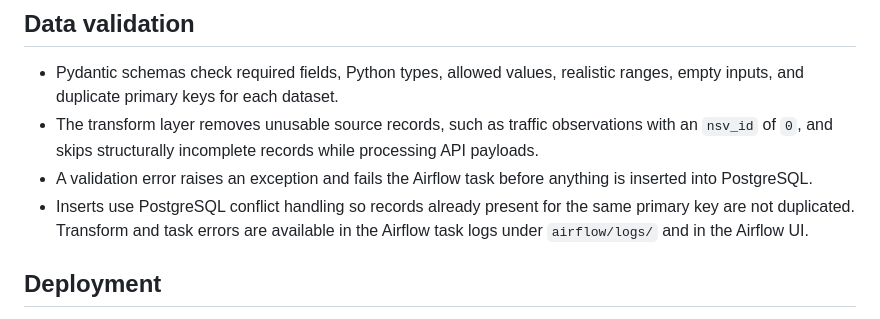
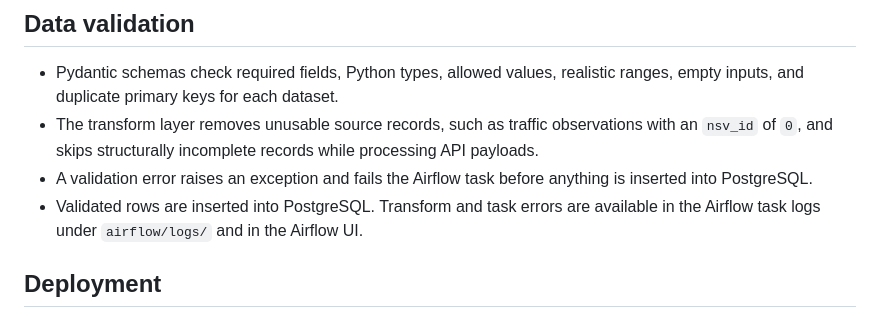
Before and after one commit to emmy-villard/m-tram, a Markdown page: README.md, the part around the change. Rendered like a GitHub page.

```diff
--- a/README.md
+++ b/README.md
@@ -17,7 +17,7 @@ The ETL layer normalizes each API payload into pandas DataFrames, validates the
 - Pydantic schemas check required fields, Python types, allowed values, realistic ranges, empty inputs, and duplicate primary keys for each dataset.
 - The transform layer removes unusable source records, such as traffic observations with an `nsv_id` of `0`, and skips structurally incomplete records while processing API payloads.
 - A validation error raises an exception and fails the Airflow task before anything is inserted into PostgreSQL.
-- Inserts use PostgreSQL conflict handling so records already present for the same primary key are not duplicated. Transform and task errors are available in the Airflow task logs under `airflow/logs/` and in the Airflow UI.
+- Validated rows are inserted into PostgreSQL. Transform and task errors are available in the Airflow task logs under `airflow/logs/` and in the Airflow UI.
 
 ## Deployment
 GitHub Actions runs the unit/integration tests and Airflow DAG tests on every push and pull request. Each push to `main` that passes the checks is automatically deployed to the VPS, providing continuous deployment for the application.
```
Also changed, not shown: docs/dashboard-aggregate-table.md (+6 -8 lines), docs/schema.md (+4 -4 lines).
